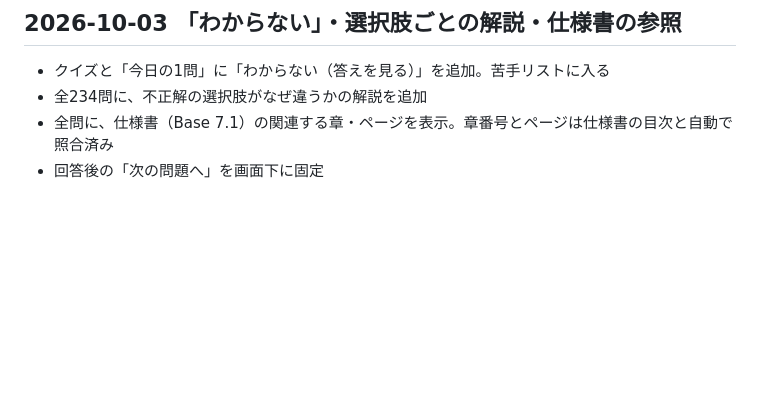
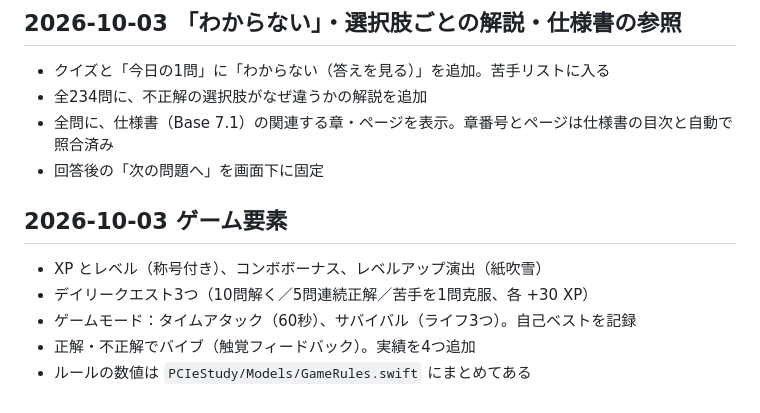
Before and after one commit to marugenyori/pcie_study, a Markdown page: docs/DEVELOPMENT_LOG.md, the part around the change. Rendered like a GitHub page; blank space fills up the shorter version.

Commit message:
Log game features
Co-Authored-By: Claude Opus 5.5 <noreply@anthropic.com>

```diff
--- a/docs/DEVELOPMENT_LOG.md
+++ b/docs/DEVELOPMENT_LOG.md
@@ -68,3 +68,11 @@
 - 全234問に、不正解の選択肢がなぜ違うかの解説を追加
 - 全問に、仕様書（Base 7.1）の関連する章・ページを表示。章番号とページは仕様書の目次と自動で照合済み
 - 回答後の「次の問題へ」を画面下に固定
+
+## 2026-10-03 ゲーム要素
+
+- XP とレベル（称号付き）、コンボボーナス、レベルアップ演出（紙吹雪）
+- デイリークエスト3つ（10問解く／5問連続正解／苦手を1問克服、各 +30 XP）
+- ゲームモード：タイムアタック（60秒）、サバイバル（ライフ3つ）。自己ベストを記録
+- 正解・不正解でバイブ（触覚フィードバック）。実績を4つ追加
+- ルールの数値は `PCIeStudy/Models/GameRules.swift` にまとめてある
```
